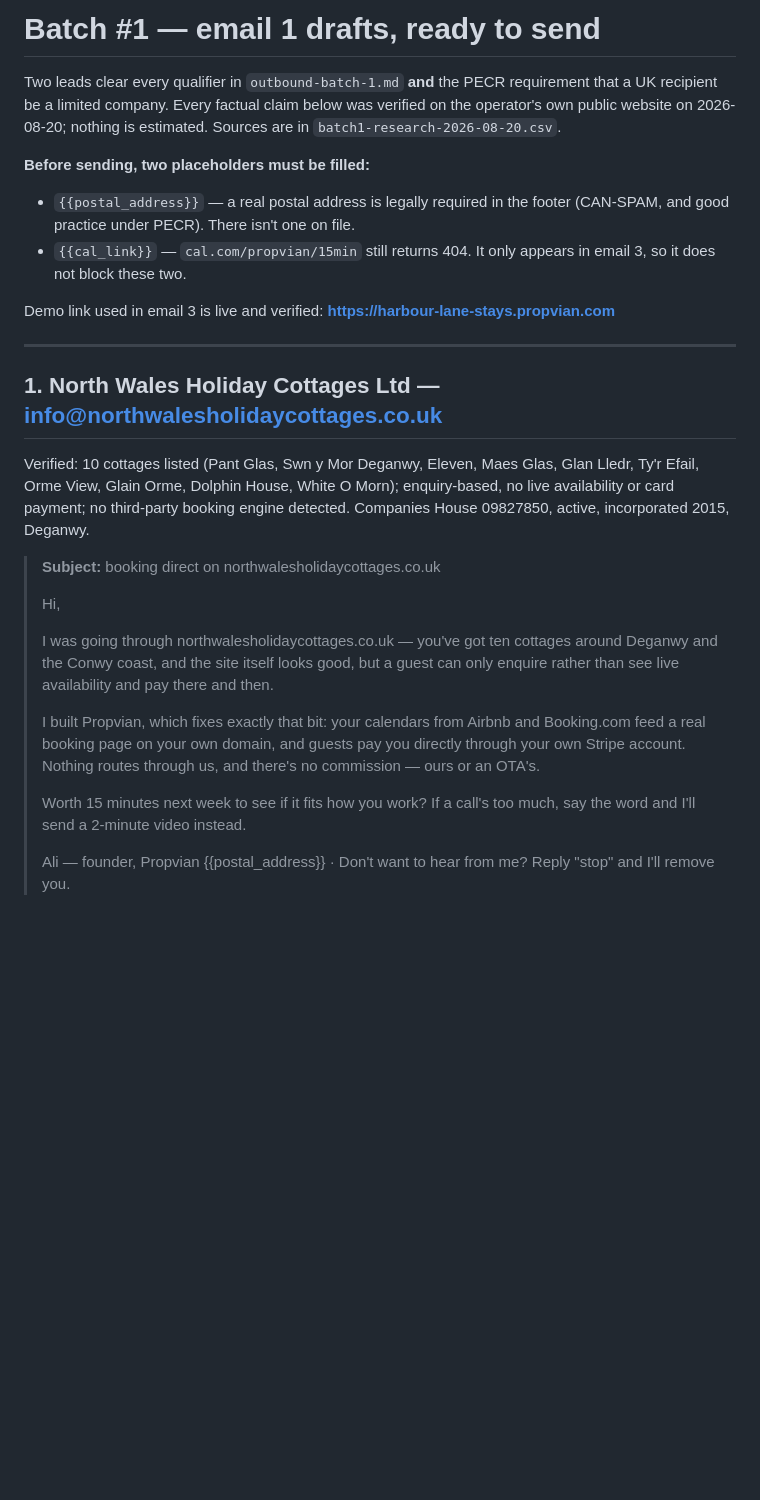
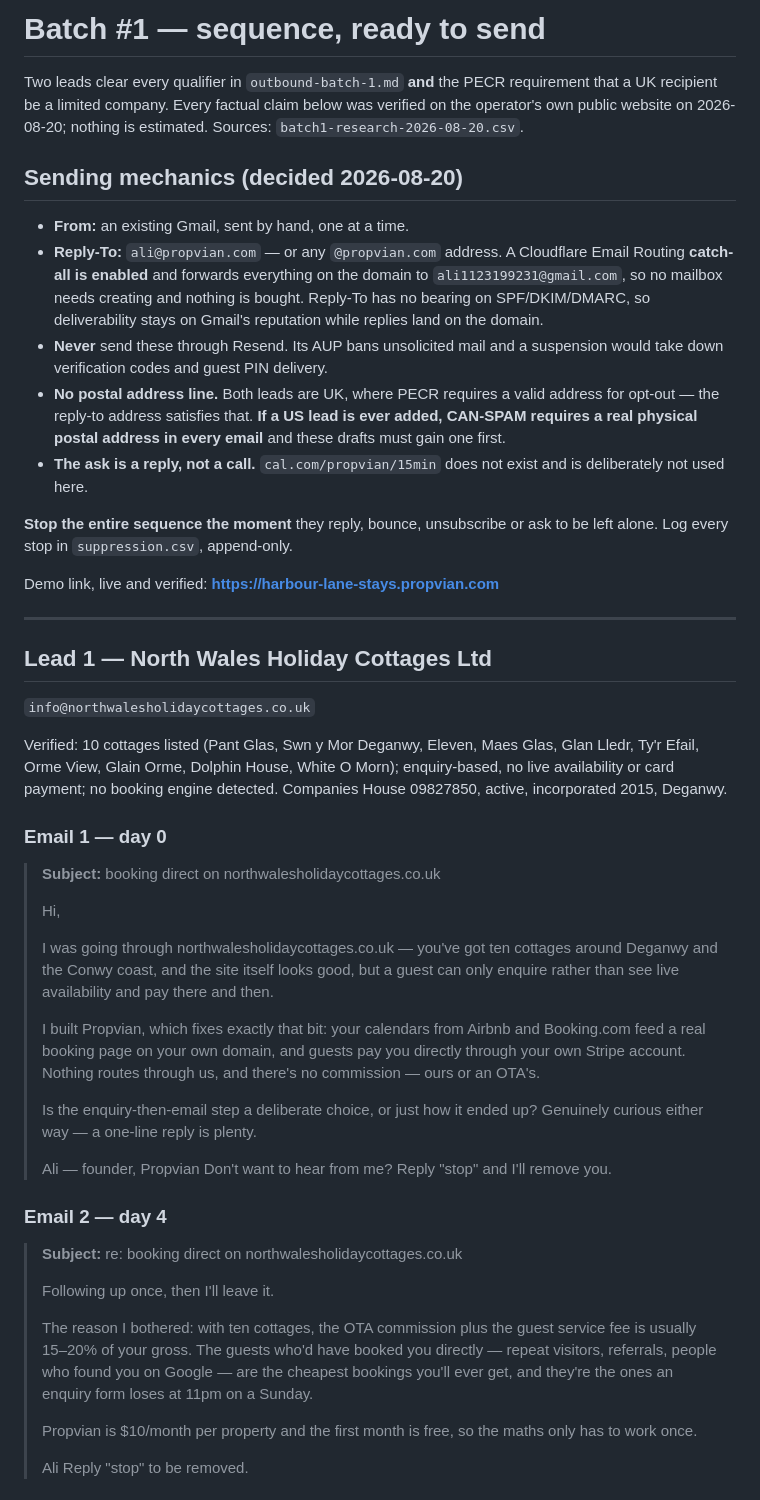
Before and after one commit to ali1123199231-cell/propvian, a Markdown page: docs/marketing/batch1-drafts-ready.md, the part around one of its changes. Drawn GitHub-style; blank space fills up the shorter version.

```diff
--- a/docs/marketing/batch1-drafts-ready.md
+++ b/docs/marketing/batch1-drafts-ready.md
@@ -1,27 +1,43 @@
-# Batch #1 — email 1 drafts, ready to send
+# Batch #1 — sequence, ready to send
 
 Two leads clear every qualifier in `outbound-batch-1.md` **and** the PECR
 requirement that a UK recipient be a limited company. Every factual claim below
 was verified on the operator's own public website on 2026-08-20; nothing is
-estimated. Sources are in `batch1-research-2026-08-20.csv`.
+estimated. Sources: `batch1-research-2026-08-20.csv`.
 
-**Before sending, two placeholders must be filled:**
-- `{{postal_address}}` — a real postal address is legally required in the footer
-  (CAN-SPAM, and good practice under PECR). There isn't one on file.
-- `{{cal_link}}` — `cal.com/propvian/15min` still returns 404. It only appears in
-  email 3, so it does not block these two.
+## Sending mechanics (decided 2026-08-20)
 
-Demo link used in email 3 is live and verified: **https://harbour-lane-stays.propvian.com**
+- **From:** an existing Gmail, sent by hand, one at a time.
+- **Reply-To:** `ali@propvian.com` — or any `@propvian.com` address. A Cloudflare
+  Email Routing **catch-all is enabled** and forwards everything on the domain to
+  `ali1123199231@gmail.com`, so no mailbox needs creating and nothing is bought.
+  Reply-To has no bearing on SPF/DKIM/DMARC, so deliverability stays on Gmail's
+  reputation while replies land on the domain.
+- **Never** send these through Resend. Its AUP bans unsolicited mail and a
+  suspension would take down verification codes and guest PIN delivery.
+- **No postal address line.** Both leads are UK, where PECR requires a valid
+  address for opt-out — the reply-to address satisfies that. **If a US lead is
+  ever added, CAN-SPAM requires a real physical postal address in every email**
+  and these drafts must gain one first.
+- **The ask is a reply, not a call.** `cal.com/propvian/15min` does not exist and
+  is deliberately not used here.
+
+**Stop the entire sequence the moment** they reply, bounce, unsubscribe or ask to
+be left alone. Log every stop in `suppression.csv`, append-only.
+
+Demo link, live and verified: **https://harbour-lane-stays.propvian.com**
 
 ---
 
-## 1. North Wales Holiday Cottages Ltd — info@northwalesholidaycottages.co.uk
+## Lead 1 — North Wales Holiday Cottages Ltd
+`info@northwalesholidaycottages.co.uk`
 
 Verified: 10 cottages listed (Pant Glas, Swn y Mor Deganwy, Eleven, Maes Glas,
 Glan Lledr, Ty'r Efail, Orme View, Glain Orme, Dolphin House, White O Morn);
-enquiry-based, no live availability or card payment; no third-party booking
-engine detected. Companies House 09827850, active, incorporated 2015, Deganwy.
+enquiry-based, no live availability or card payment; no booking engine detected.
+Companies House 09827850, active, incorporated 2015, Deganwy.
 
+### Email 1 — day 0
 > **Subject:** booking direct on northwalesholidaycottages.co.uk
 >
 > Hi,
@@ -35,8 +51,26 @@ engine detected. Companies House 09827850, active, incorporated 2015, Deganwy.
 > directly through your own Stripe account. Nothing routes through us, and there's
 > no commission — ours or an OTA's.
 >
-> Worth 15 minutes next week to see if it fits how you work? If a call's too much,
-> say the word and I'll send a 2-minute video instead.
+> Is the enquiry-then-email step a deliberate choice, or just how it ended up?
+> Genuinely curious either way — a one-line reply is plenty.
 >
 > Ali — founder, Propvian
-> {{postal_address}} · Don't want to hear from me? Reply "stop" and I'll remove you.
+> Don't want to hear from me? Reply "stop" and I'll remove you.
+
+### Email 2 — day 4
+> **Subject:** re: booking direct on northwalesholidaycottages.co.uk
+>
+> Following up once, then I'll leave it.
+>
+> The reason I bothered: with ten cottages, the OTA commission plus the guest
+> service fee is usually 15–20% of your gross. The guests who'd have booked you
+> directly — repeat visitors, referrals, people who found you on Google — are the
+> cheapest bookings you'll ever get, and they're the ones an enquiry form loses at
+> 11pm on a Sunday.
+>
+> Propvian is $10/month per property and the first month is free, so the maths only
+> has to work once.
+>
+> Ali
+> Reply "stop" to be removed.
+
```
Also changed, not shown: other parts of docs/marketing/batch1-drafts-ready.md (+46 -17 lines).
